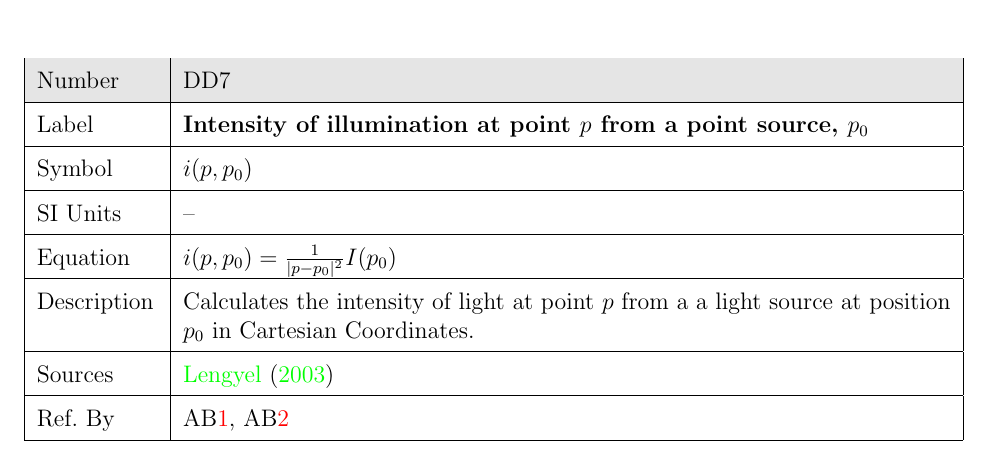
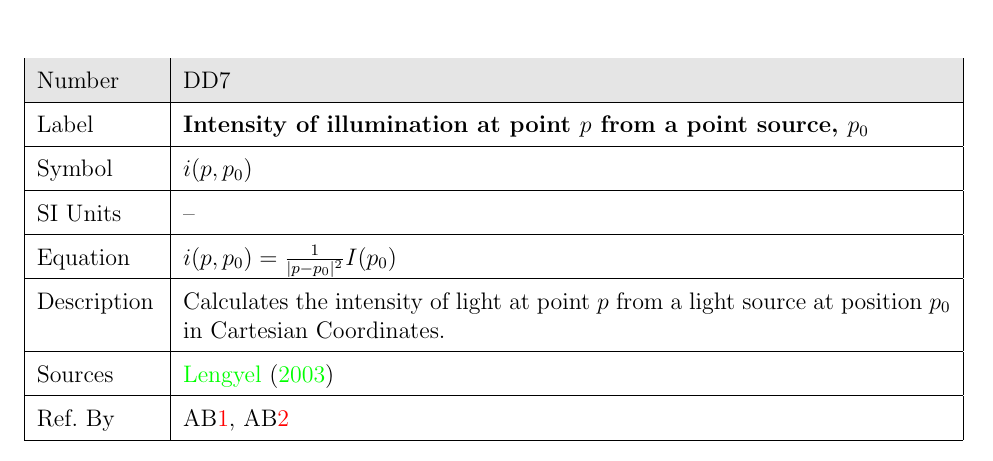
Before and after one commit to sorainsm/library-of-lighting-models, a LaTeX document (Commonality-Analysis/CA.tex): part of page 16 of 32, cut so that both start at the same text. Compiled offline with pdfLaTeX.

Commit message:
Fixed grammatical error noted by Sharon in DD7.

```diff
--- a/Commonality-Analysis/CA.tex
+++ b/Commonality-Analysis/CA.tex
@@ -797,7 +797,7 @@ Symbol &$P\bullet Q$\\
 		\hline
 		Equation&$i(p, p_{0}) = \frac{1}{|p-p_{0}|^2} I(p_{0})$\\
 		\hline
-		Description & Calculates the intensity of light at point $p$ from a a
+		Description & Calculates the intensity of light at point $p$ from a
 		light source at position $p_{0}$ in Cartesian Coordinates.
 		\\
 		\hline
```
